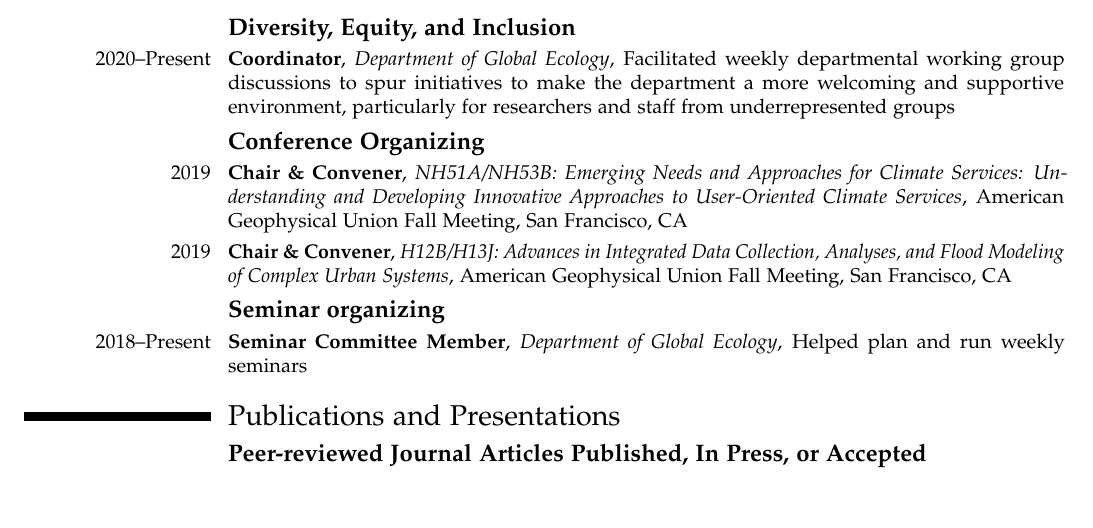
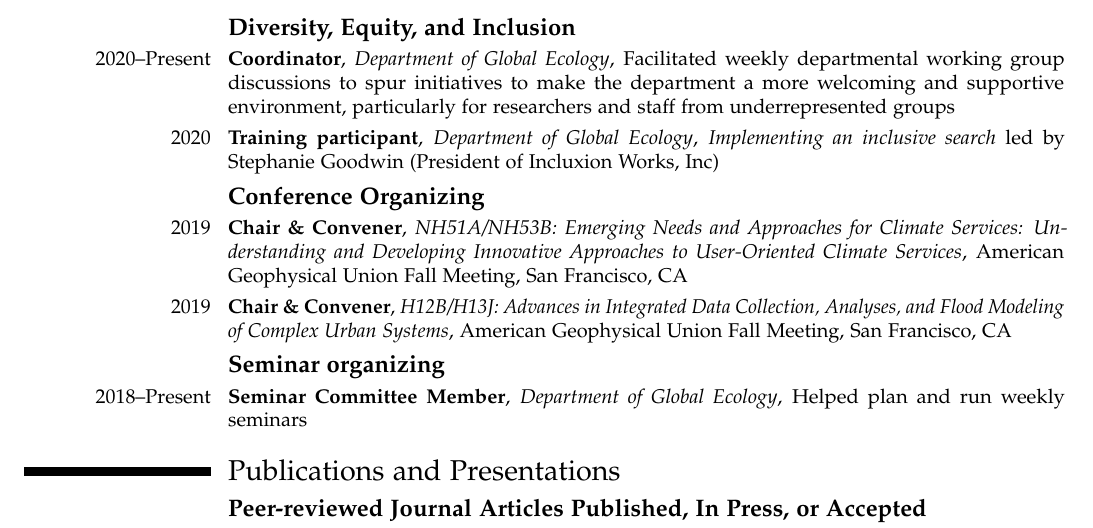
Before and after one commit to d-farnham/fullcv-master, a LaTeX CV (CV_Farnham_main.tex, which reads experience.tex): part of page 2 of 6, cut so that both start at the same text, the shorter picture padded with empty space. Compiled offline with pdfLaTeX.

Commit message:
add the DEI search committee training

```diff
--- a/experience.tex
+++ b/experience.tex
@@ -34,6 +34,7 @@
 \newpage
 \subsection{\textbf{Diversity, Equity, and Inclusion}}
 \cventry{2020--Present}{Coordinator}{Department of Global Ecology}{Facilitated weekly departmental working group discussions to spur initiatives to make the department a more welcoming and supportive environment, particularly for researchers and staff from underrepresented groups}{}{}
+\cventry{2020}{Training participant}{Department of Global Ecology}{\textit{Implementing an inclusive search} led by Stephanie Goodwin (President of Incluxion Works, Inc)}{}{}
 
 \subsection{\textbf{Conference Organizing}}
 \cventry{2019}{Chair \& Convener}{NH51A/NH53B: Emerging Needs and Approaches for Climate Services: Understanding and Developing Innovative Approaches to User-Oriented Climate Services}{American Geophysical Union Fall Meeting, San Francisco, CA}{}{}
```
Also changed, not shown: CV_Farnham_main.pdf.
